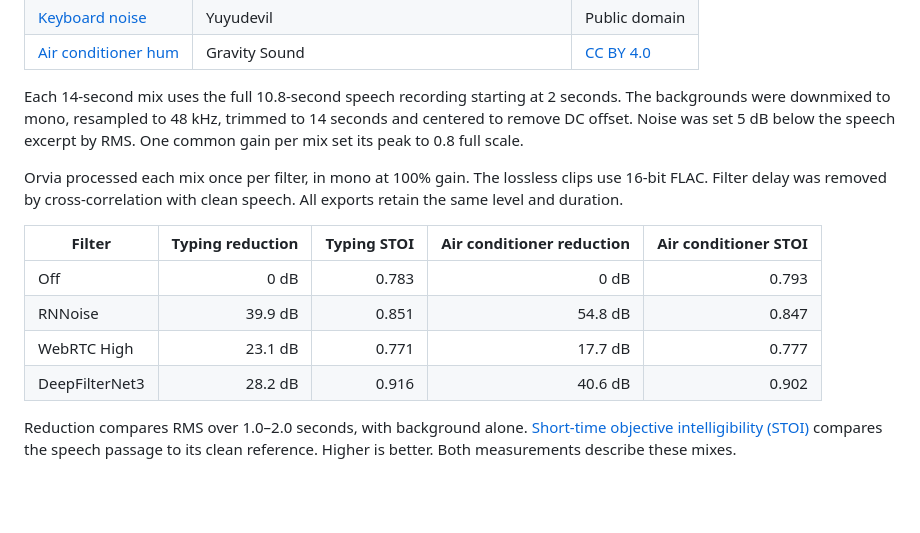
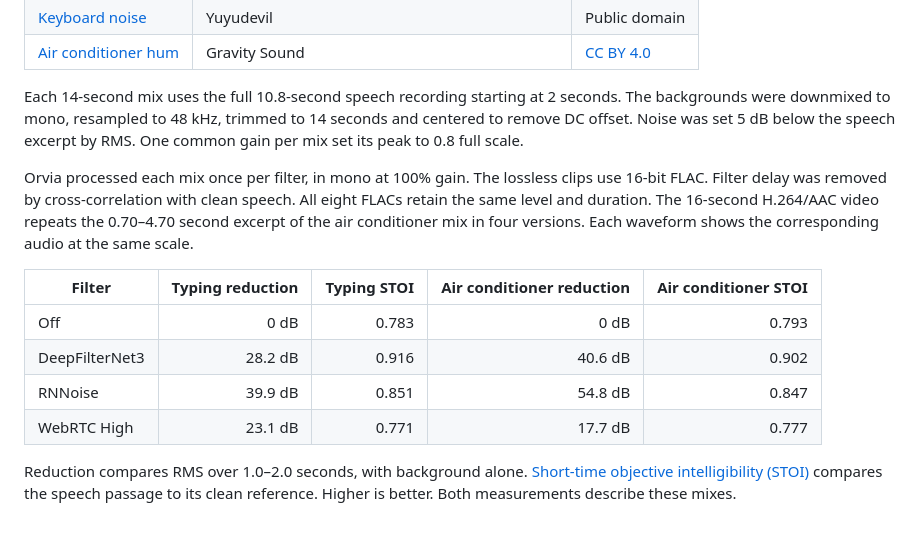
Before and after one commit to orvia-audio/orvia, a Markdown page: docs/samples/CREDITS.md, the part around the change. Drawn GitHub-style; blank space fills up the shorter version.

```diff
--- a/docs/samples/CREDITS.md
+++ b/docs/samples/CREDITS.md
@@ -8,13 +8,13 @@
 
 Each 14-second mix uses the full 10.8-second speech recording starting at 2 seconds. The backgrounds were downmixed to mono, resampled to 48 kHz, trimmed to 14 seconds and centered to remove DC offset. Noise was set 5 dB below the speech excerpt by RMS. One common gain per mix set its peak to 0.8 full scale.
 
-Orvia processed each mix once per filter, in mono at 100% gain. The lossless clips use 16-bit FLAC. Filter delay was removed by cross-correlation with clean speech. All exports retain the same level and duration.
+Orvia processed each mix once per filter, in mono at 100% gain. The lossless clips use 16-bit FLAC. Filter delay was removed by cross-correlation with clean speech. All eight FLACs retain the same level and duration. The 16-second H.264/AAC video repeats the 0.70–4.70 second excerpt of the air conditioner mix in four versions. Each waveform shows the corresponding audio at the same scale.
 
 | Filter | Typing reduction | Typing STOI | Air conditioner reduction | Air conditioner STOI |
 | --- | ---: | ---: | ---: | ---: |
 | Off | 0 dB | 0.783 | 0 dB | 0.793 |
+| DeepFilterNet3 | 28.2 dB | 0.916 | 40.6 dB | 0.902 |
 | RNNoise | 39.9 dB | 0.851 | 54.8 dB | 0.847 |
 | WebRTC High | 23.1 dB | 0.771 | 17.7 dB | 0.777 |
-| DeepFilterNet3 | 28.2 dB | 0.916 | 40.6 dB | 0.902 |
 
 Reduction compares RMS over 1.0–2.0 seconds, with background alone. [Short-time objective intelligibility (STOI)](https://doi.org/10.1109/TASL.2011.2114881) compares the speech passage to its clean reference. Higher is better. Both measurements describe these mixes.
```
Also changed, not shown: README.md (+9 -4 lines), assets/mixer.png, docs/samples/compare-16s.png (added), 2 other files.
